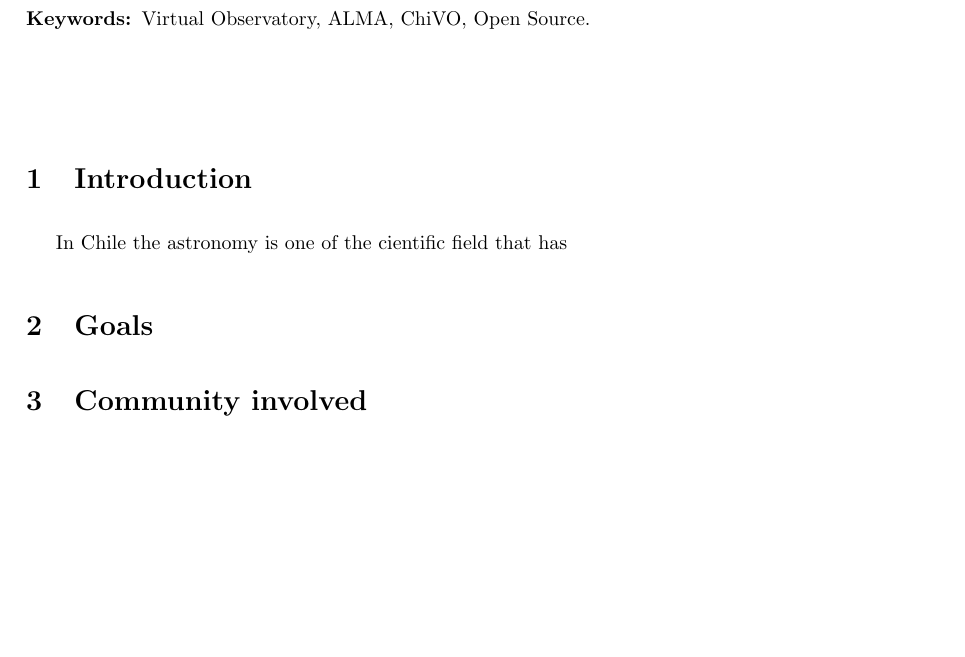
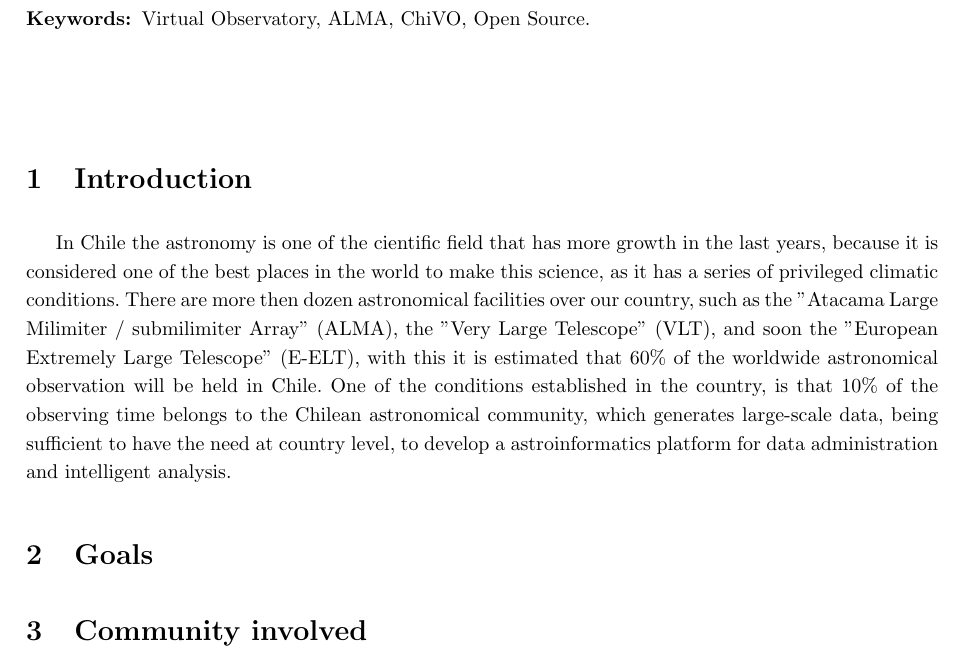
Before and after one commit to ChivoAttic/proposal, a LaTeX paper (plain_main.tex, which reads include/introduction.tex): part of the page, cut so that both start at the same text, the shorter picture padded with empty space. Compiled offline with pdfLaTeX.

Commit message:
adding introduction text

```diff
--- a/include/introduction.tex
+++ b/include/introduction.tex
@@ -16,4 +16,15 @@
 
 \section{Introduction}
 
-In Chile the astronomy is one of the cientific field that has
+In Chile the astronomy is one of the cientific field that has more growth in
+the last years, because it is considered one of the best places in the world to
+make this science, as it has a series of privileged climatic conditions.  There
+are more then dozen astronomical facilities over our country, such as the
+"Atacama Large Milimiter / submilimiter Array" (ALMA), the "Very Large
+Telescope" (VLT), and soon the "European Extremely Large Telescope" (E-ELT),
+with this it is estimated that 60\% of the worldwide astronomical observation
+will be held in Chile. One of the conditions established in the country, is
+that 10\% of the observing time belongs to the Chilean astronomical community,
+which generates large-scale data, being sufficient to have the need at country
+level, to develop a astroinformatics platform for data administration and
+intelligent analysis.
```
Also changed, not shown: include/community.tex (+44 -0 lines), include/vo_goals.tex (+44 -0 lines).
